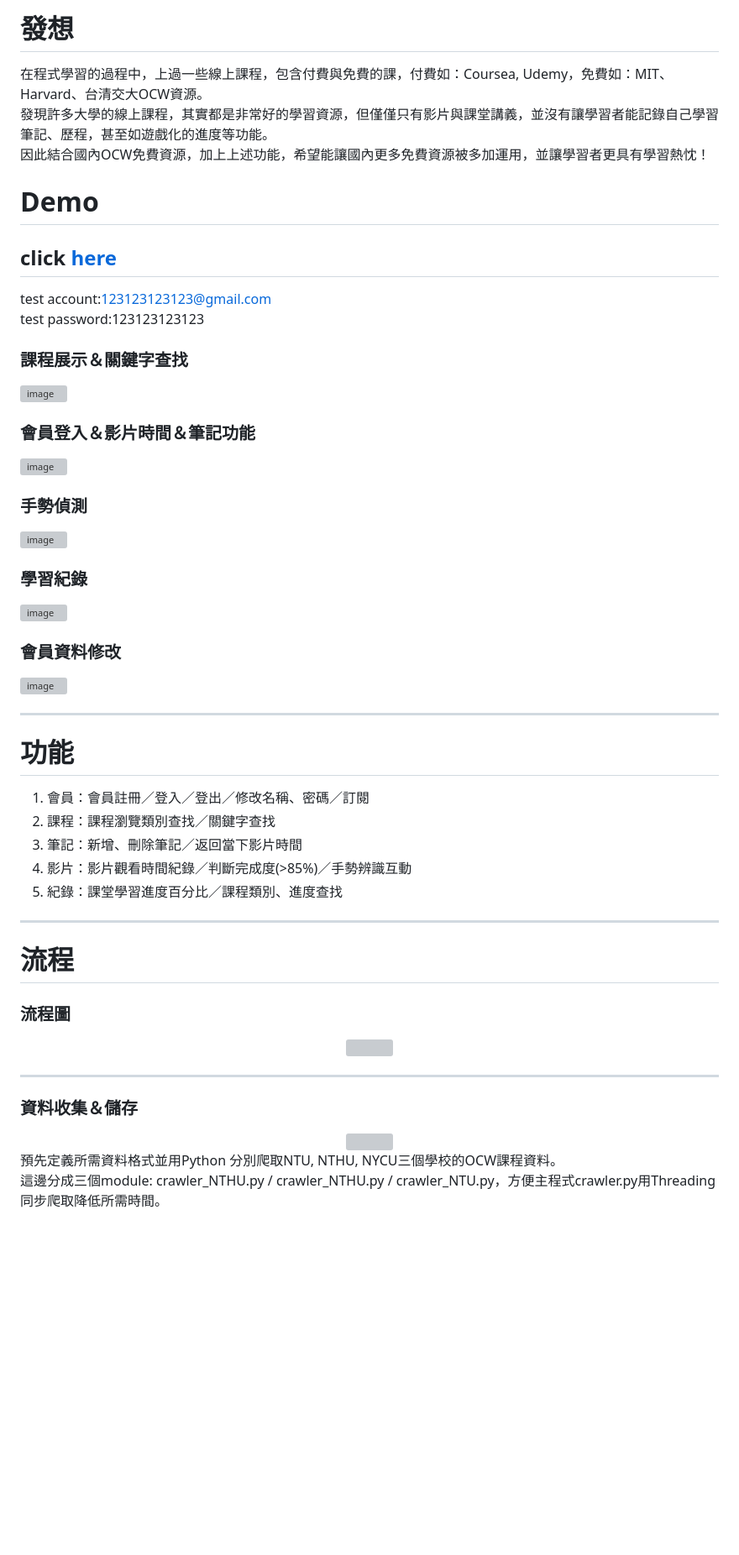
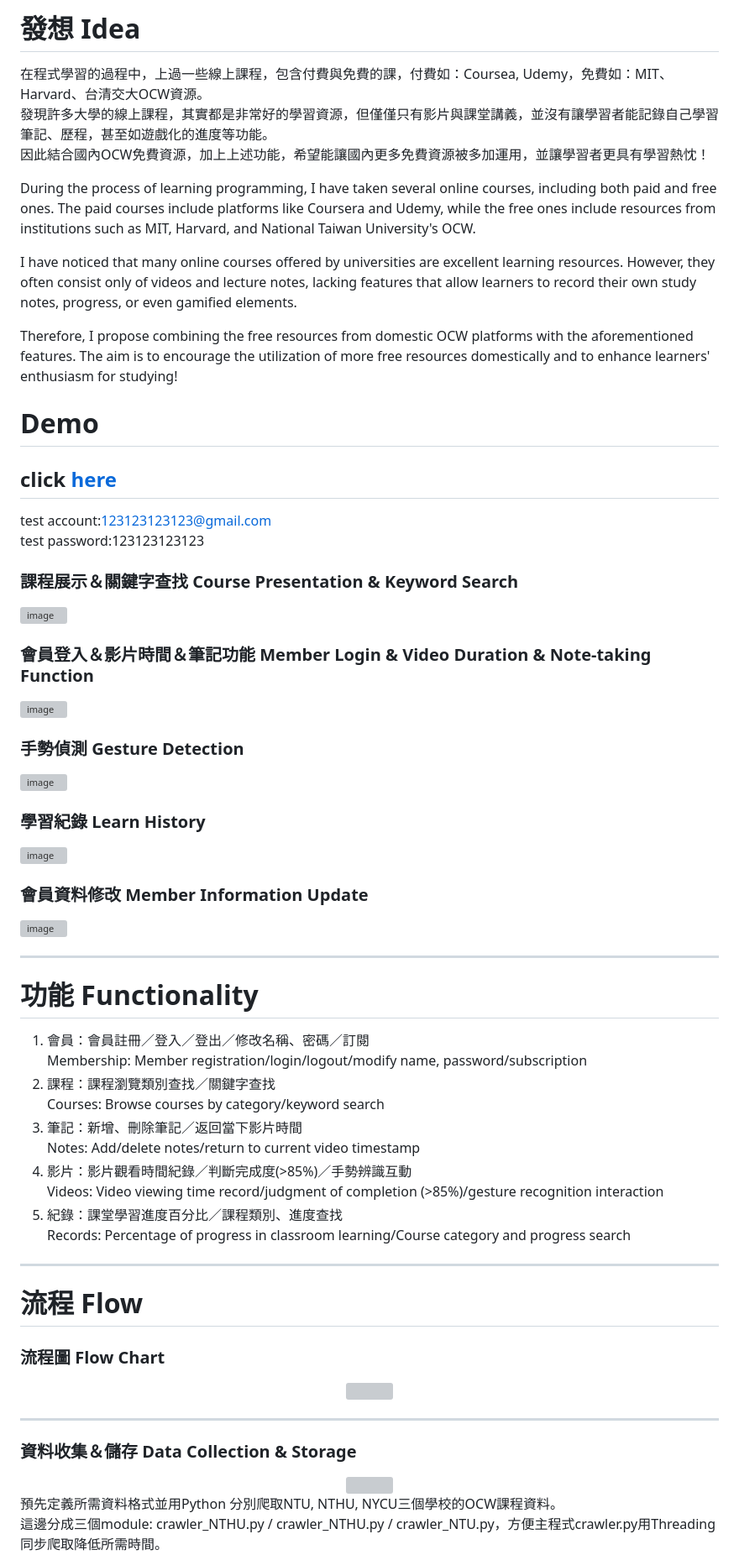
Before and after one commit to Blucas0707/ocw.notebook.taiwan, a Markdown page: README.md, the part around the change printed below. Shown: that part at 84% size. Rendered like a GitHub page; blank space fills up the shorter version; grey boxes are pictures that could not be loaded.

Commit message:
Update README.md
Add English version

```diff
--- a/README.md
+++ b/README.md
@@ -1,7 +1,13 @@
-# 發想
+# 發想 Idea
 在程式學習的過程中，上過一些線上課程，包含付費與免費的課，付費如：Coursea, Udemy，免費如：MIT、Harvard、台清交大OCW資源。<br>
 發現許多大學的線上課程，其實都是非常好的學習資源，但僅僅只有影片與課堂講義，並沒有讓學習者能記錄自己學習筆記、歷程，甚至如遊戲化的進度等功能。<br>
 因此結合國內OCW免費資源，加上上述功能，希望能讓國內更多免費資源被多加運用，並讓學習者更具有學習熱忱！<br>
+
+During the process of learning programming, I have taken several online courses, including both paid and free ones. The paid courses include platforms like Coursera and Udemy, while the free ones include resources from institutions such as MIT, Harvard, and National Taiwan University's OCW.<br>
+
+I have noticed that many online courses offered by universities are excellent learning resources. However, they often consist only of videos and lecture notes, lacking features that allow learners to record their own study notes, progress, or even gamified elements.<br>
+
+Therefore, I propose combining the free resources from domestic OCW platforms with the aforementioned features. The aim is to encourage the utilization of more free resources domestically and to enhance learners' enthusiasm for studying!<br>
 
 
 # Demo
@@ -11,40 +17,40 @@ test account:123123123123@gmail.com<br>
 test password:123123123123<br>
 
 
-### 課程展示＆關鍵字查找
+### 課程展示＆關鍵字查找 Course Presentation & Keyword Search
 ![image](https://github.com/Blucas0707/ocw.notebook.taiwan/blob/main/Readme/demo%20gif/%E8%AA%B2%E7%A8%8B%E5%B1%95%E7%A4%BA%E8%88%87%E9%97%9C%E9%8D%B5%E5%AD%97%E6%9F%A5%E6%89%BE.gif)
 
-### 會員登入＆影片時間＆筆記功能
+### 會員登入＆影片時間＆筆記功能 Member Login & Video Duration & Note-taking Function
 ![image](https://github.com/Blucas0707/ocw.notebook.taiwan/blob/main/Readme/demo%20gif/%E7%99%BB%E5%85%A5%E5%BD%B1%E7%89%87%E6%99%82%E9%96%93%E7%AD%86%E8%A8%98.gif)
 
-### 手勢偵測
+### 手勢偵測 Gesture Detection
 ![image](https://github.com/Blucas0707/ocw.notebook.taiwan/blob/main/Readme/demo%20gif/%E6%89%8B%E5%8B%A2%E5%81%B5%E6%B8%AC.gif)
 
-### 學習紀錄
+### 學習紀錄 Learn History
 ![image](https://github.com/Blucas0707/ocw.notebook.taiwan/blob/main/Readme/demo%20gif/%E5%AD%B8%E7%BF%92%E7%B4%80%E9%8C%84.gif)
 
-### 會員資料修改
+### 會員資料修改 Member Information Update
 ![image](https://github.com/Blucas0707/ocw.notebook.taiwan/blob/main/Readme/demo%20gif/%E5%A7%93%E5%90%8D%E5%AF%86%E7%A2%BC%E4%BF%AE%E6%94%B9.gif)
 
 ***
 
-# 功能
-1. 會員：會員註冊／登入／登出／修改名稱、密碼／訂閱
-2. 課程：課程瀏覽類別查找／關鍵字查找
-3. 筆記：新增、刪除筆記／返回當下影片時間
-4. 影片：影片觀看時間紀錄／判斷完成度(>85%)／手勢辨識互動
-5. 紀錄：課堂學習進度百分比／課程類別、進度查找
+# 功能 Functionality
+1. 會員：會員註冊／登入／登出／修改名稱、密碼／訂閱<br> Membership: Member registration/login/logout/modify name, password/subscription
+2. 課程：課程瀏覽類別查找／關鍵字查找<br> Courses: Browse courses by category/keyword search
+3. 筆記：新增、刪除筆記／返回當下影片時間<br> Notes: Add/delete notes/return to current video timestamp
+4. 影片：影片觀看時間紀錄／判斷完成度(>85%)／手勢辨識互動<br> Videos: Video viewing time record/judgment of completion (>85%)/gesture recognition interaction
+5. 紀錄：課堂學習進度百分比／課程類別、進度查找<br> Records: Percentage of progress in classroom learning/Course category and progress search
 
 ***
 
-# 流程
+# 流程 Flow
 
-### 流程圖
+### 流程圖 Flow Chart
 <div align=center><img src="https://github.com/Blucas0707/ocw.notebook.taiwan/blob/main/Readme/flow/All.png" alt="" width="100%"/></div>
 
 ___
 
-### 資料收集＆儲存
+### 資料收集＆儲存 Data Collection & Storage
 <div align=center><img src="https://github.com/Blucas0707/ocw.notebook.taiwan/blob/main/Readme/flow/OCW%20data%20flow.png" alt="" width="50%"/></div>
 
 預先定義所需資料格式並用Python 分別爬取NTU, NTHU, NYCU三個學校的OCW課程資料。<br>
```
Also changed, not shown: other parts of README.md (+39 -13 lines).
